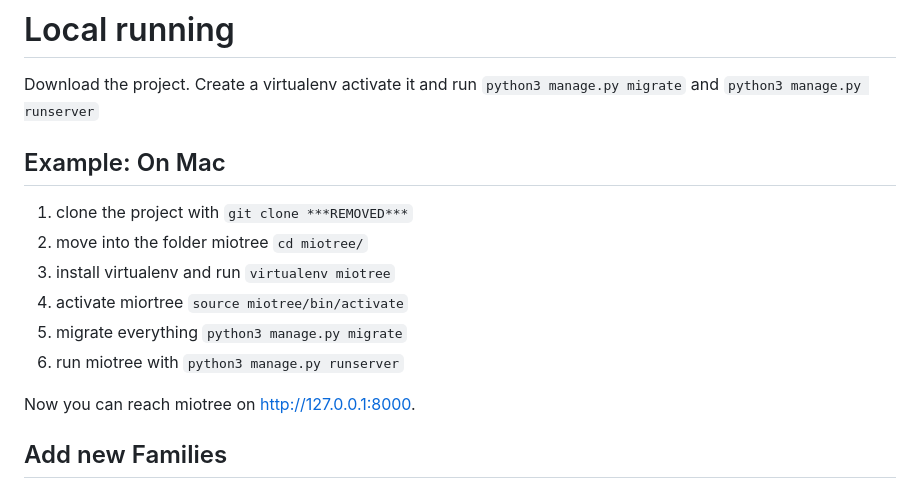
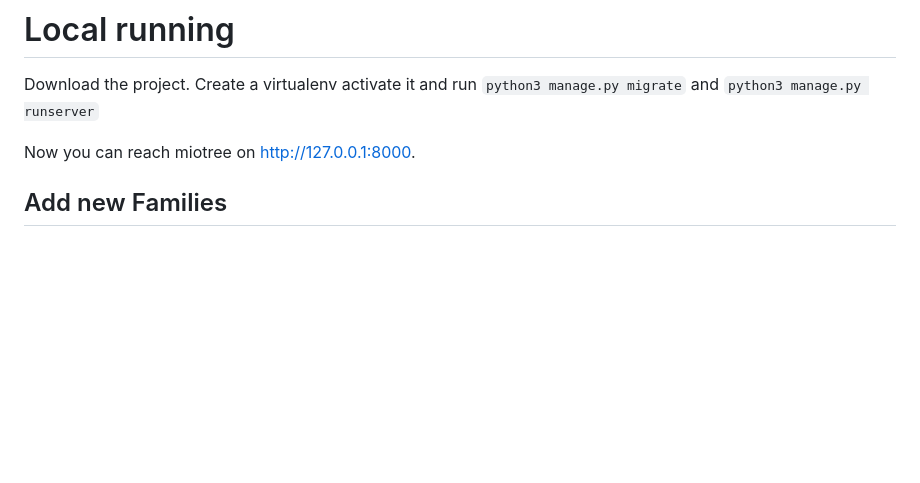
Before and after one commit to ljucovic/miotree, a Markdown page: README.md, the part around the change. GitHub-like rendering; blank space fills up the shorter version.

```diff
--- a/README.md
+++ b/README.md
@@ -37,14 +37,6 @@ Download the Project. Run Docker-compose with `docker-compose up -d`.
 Download the project.
 Create a virtualenv activate it and run `python3 manage.py migrate` and `python3 manage.py runserver`
 
-## Example: On Mac
-1. clone the project with `git clone ***REMOVED***`
-2. move into the folder miotree `cd miotree/`
-3. install virtualenv and run `virtualenv miotree`
-4. activate miortree `source miotree/bin/activate`
-5. migrate everything `python3 manage.py migrate`
-6. run miotree with `python3 manage.py runserver`
-
 Now you can reach miotree on http://127.0.0.1:8000.
 
 
```
